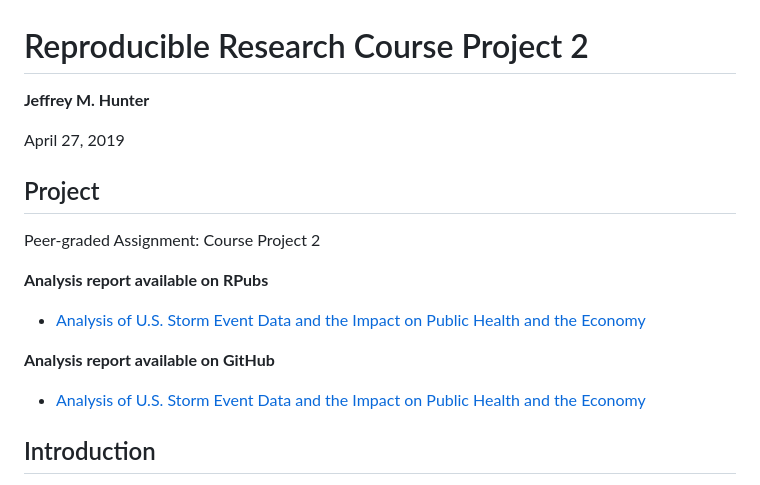
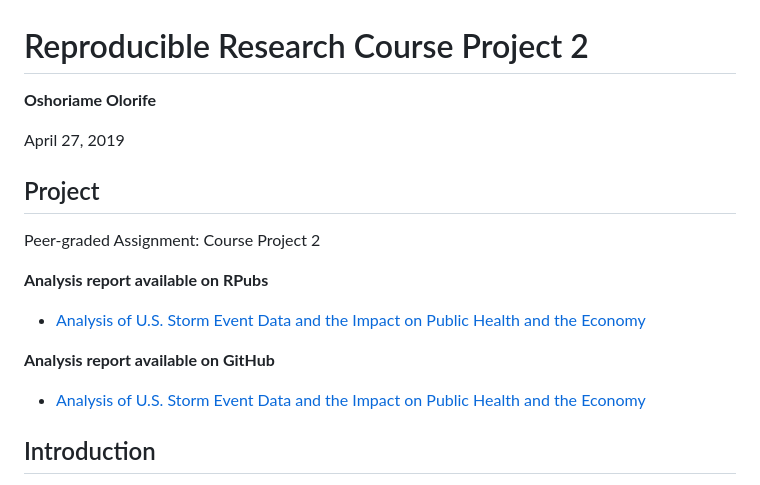
Before and after one commit to OshoriOlori/reproducible-research-course-project-2, a Markdown page: README.md, the part around one of its changes. GitHub-like rendering.

```diff
--- a/README.md
+++ b/README.md
@@ -1,6 +1,6 @@
 # Reproducible Research Course Project 2
 
-**Jeffrey M. Hunter**
+**Oshoriame Olorife**
 
 April 27, 2019
 
```
Also changed, not shown: other parts of README.md (+2 -2 lines).
